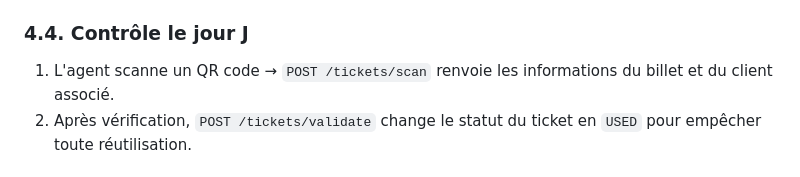
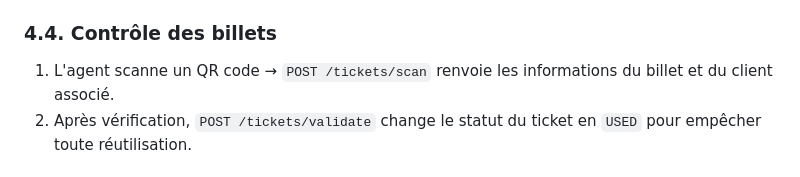
Before and after one commit to BDoryan/studi-jo2024-backend, a Markdown page: docs/documentation-technical.md, the part around the change. GitHub-like rendering.

Commit message:
docs(technical): update the content

```diff
--- a/docs/documentation-technical.md
+++ b/docs/documentation-technical.md
@@ -94,7 +94,7 @@ Points clés :
    unique).
 3. Le client consulte ensuite ses billets actifs via `GET /auth/customer/me/tickets`.
 
-### 4.4. Contrôle le jour J
+### 4.4. Contrôle des billets
 
 1. L'agent scanne un QR code → `POST /tickets/scan` renvoie les informations du billet et du client associé.
 2. Après vérification, `POST /tickets/validate` change le statut du ticket en `USED` pour empêcher toute réutilisation.
```
